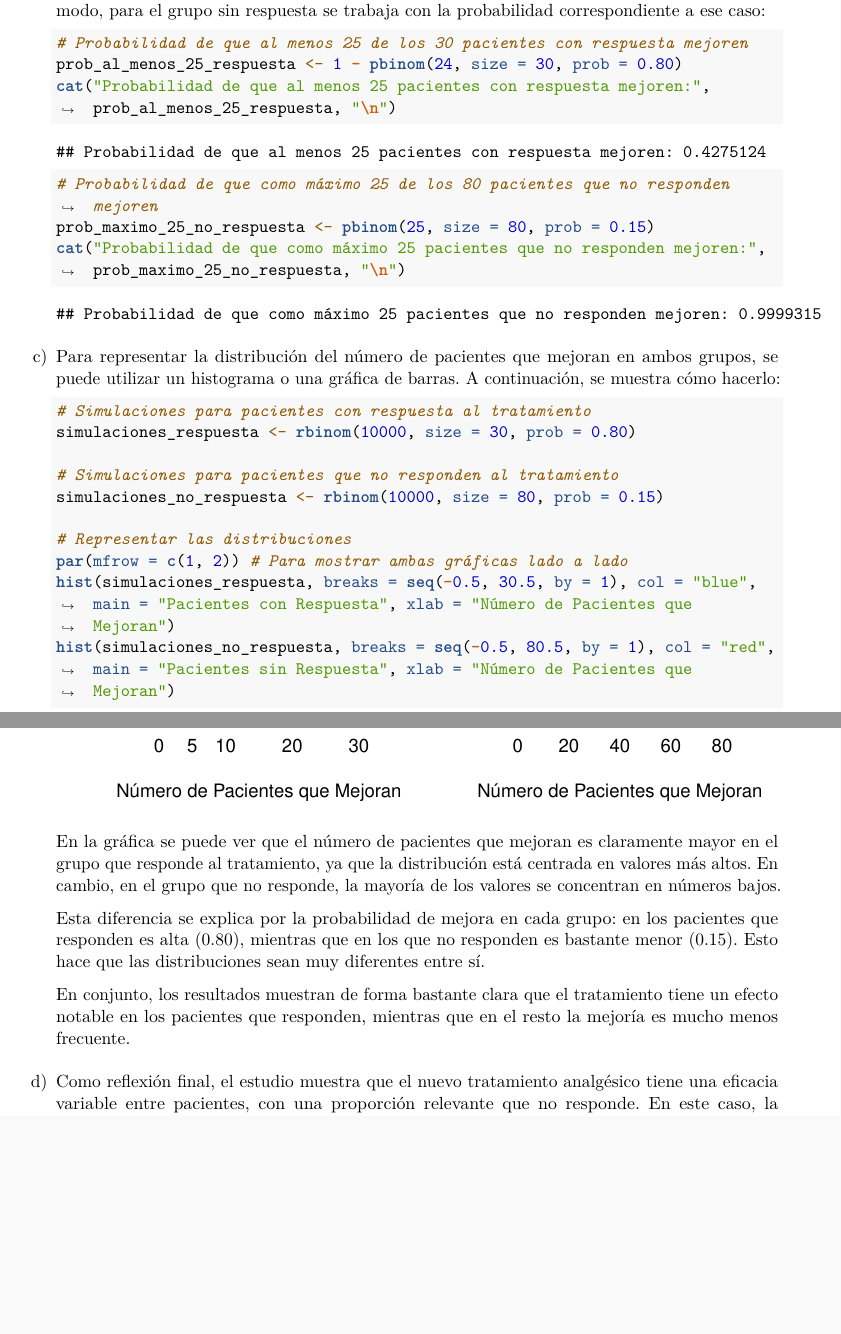
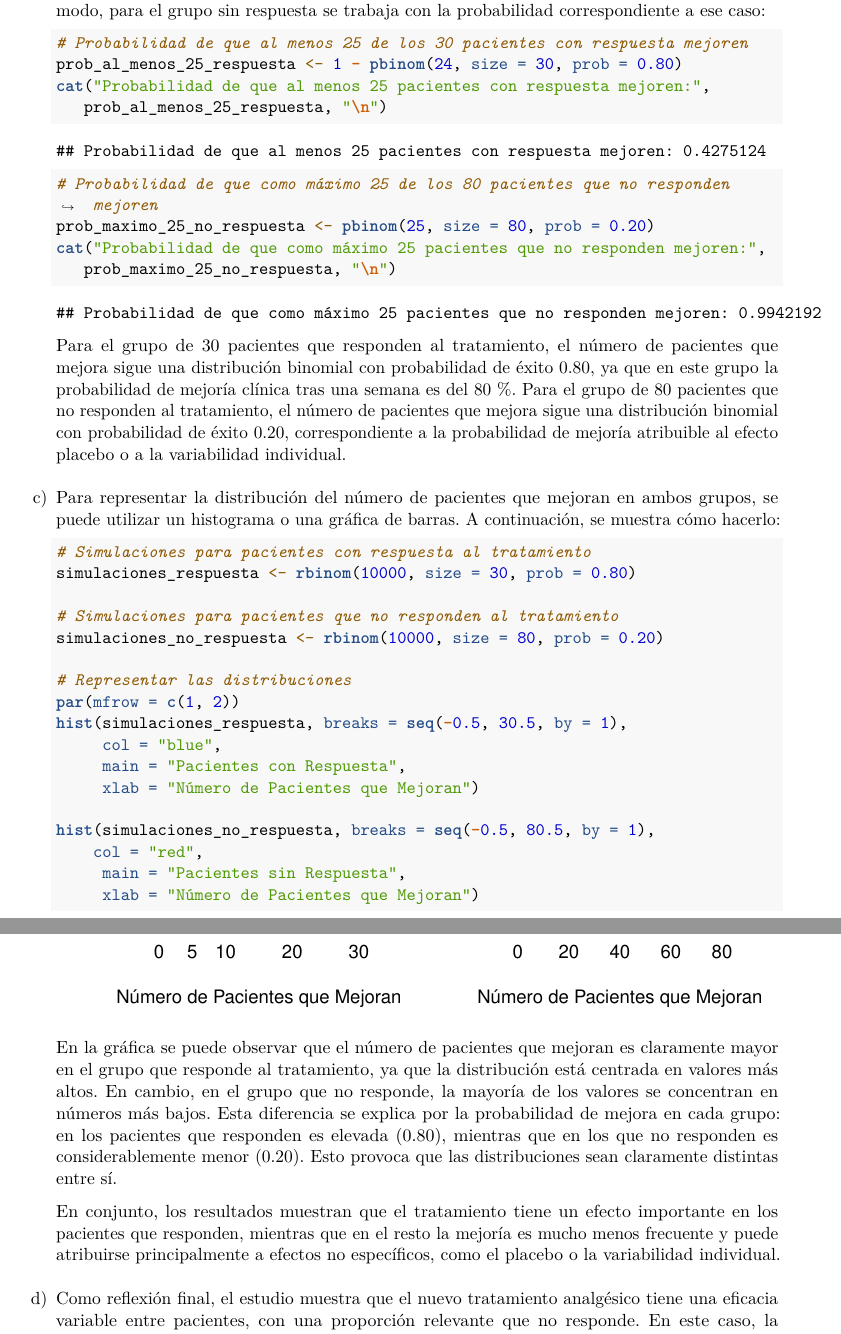
Before and after one commit to Marta-Barea/data-analysis-r, an R Markdown document (report/PEC2_data_analysis_r.Rmd): two parts of pages 21 and 22 of 22, joined at a grey line, cut so that both start at the same text, the shorter picture padded with empty space. Rendered offline with R 4.5, knitr and Pandoc, then LaTeX, with nearby package versions; code that draws random numbers runs with fixed seeds of ours.

Commit message:
fix: improve and correct exercise 5

````diff
--- a/report/PEC2_data_analysis_r.Rmd
+++ b/report/PEC2_data_analysis_r.Rmd
@@ -578,13 +579,16 @@ b) Para calcular la probabilidad de que al menos 25 de los 30 pacientes con resp
    ```{r}
    # Probabilidad de que al menos 25 de los 30 pacientes con respuesta mejoren
    prob_al_menos_25_respuesta <- 1 - pbinom(24, size = 30, prob = 0.80)
-   cat("Probabilidad de que al menos 25 pacientes con respuesta mejoren:", prob_al_menos_25_respuesta, "\n")
+   cat("Probabilidad de que al menos 25 pacientes con respuesta mejoren:",
+      prob_al_menos_25_respuesta, "\n")
 
    # Probabilidad de que como máximo 25 de los 80 pacientes que no responden mejoren
-   prob_maximo_25_no_respuesta <- pbinom(25, size = 80, prob = 0.15)
-   cat("Probabilidad de que como máximo 25 pacientes que no responden mejoren:", prob_maximo_25_no_respuesta, "\n")
+   prob_maximo_25_no_respuesta <- pbinom(25, size = 80, prob = 0.20)
+   cat("Probabilidad de que como máximo 25 pacientes que no responden mejoren:",
+      prob_maximo_25_no_respuesta, "\n")
    ```
-
+     Para el grupo de 30 pacientes que responden al tratamiento, el número de pacientes que mejora sigue una distribución binomial con probabilidad de éxito 0.80, ya que en este grupo la probabilidad de mejoría clínica tras una semana es del 80 %.
+      Para el grupo de 80 pacientes que no responden al tratamiento, el número de pacientes que mejora sigue una distribución binomial con probabilidad de éxito 0.20, correspondiente a la probabilidad de mejoría atribuible al efecto placebo o a la variabilidad individual.
 c) Para representar la distribución del número de pacientes que mejoran en ambos grupos, se puede utilizar un histograma o una gráfica de barras. A continuación, se muestra cómo hacerlo:
 
    ```{r}
@@ -592,18 +596,23 @@ c) Para representar la distribución del número de pacientes que mejoran en amb
    simulaciones_respuesta <- rbinom(10000, size = 30, prob = 0.80)
 
    # Simulaciones para pacientes que no responden al tratamiento
-   simulaciones_no_respuesta <- rbinom(10000, size = 80, prob = 0.15)
+   simulaciones_no_respuesta <- rbinom(10000, size = 80, prob = 0.20)
 
    # Representar las distribuciones
-   par(mfrow = c(1, 2)) # Para mostrar ambas gráficas lado a lado
-   hist(simulaciones_respuesta, breaks = seq(-0.5, 30.5, by = 1), col = "blue", main = "Pacientes con Respuesta", xlab = "Número de Pacientes que Mejoran")
-   hist(simulaciones_no_respuesta, breaks = seq(-0.5, 80.5, by = 1), col = "red", main = "Pacientes sin Respuesta", xlab = "Número de Pacientes que Mejoran")
+   par(mfrow = c(1, 2))
+   hist(simulaciones_respuesta, breaks = seq(-0.5, 30.5, by = 1),
+        col = "blue",
+        main = "Pacientes con Respuesta",
+        xlab = "Número de Pacientes que Mejoran")
+
+   hist(simulaciones_no_respuesta, breaks = seq(-0.5, 80.5, by = 1),
+       col = "red",
+        main = "Pacientes sin Respuesta",
+        xlab = "Número de Pacientes que Mejoran")
    ```
-    En la gráfica se puede ver que el número de pacientes que mejoran es claramente mayor en el grupo que responde al tratamiento, ya que la distribución está centrada en valores más altos. En cambio, en el grupo que no responde, la mayoría de los valores se concentran en números bajos.
+     En la gráfica se puede observar que el número de pacientes que mejoran es claramente mayor en el grupo que responde al tratamiento, ya que la distribución está centrada en valores más altos. En cambio, en el grupo que no responde, la mayoría de los valores se concentran en números más bajos. Esta diferencia se explica por la probabilidad de mejora en cada grupo: en los pacientes que responden es elevada (0.80), mientras que en los que no responden es considerablemente menor (0.20). Esto provoca que las distribuciones sean claramente distintas entre sí.
 
-    Esta diferencia se explica por la probabilidad de mejora en cada grupo: en los pacientes que responden es alta (0.80), mientras que en los que no responden es bastante menor (0.15). Esto hace que las distribuciones sean muy diferentes entre sí.
-
-    En conjunto, los resultados muestran de forma bastante clara que el tratamiento tiene un efecto notable en los pacientes que responden, mientras que en el resto la mejoría es mucho menos frecuente.
+   En conjunto, los resultados muestran que el tratamiento tiene un efecto importante en los pacientes que responden, mientras que en el resto la mejoría es mucho menos frecuente y puede atribuirse principalmente a efectos no específicos, como el placebo o la variabilidad individual.
 
 d) Como reflexión final, el estudio muestra que el nuevo tratamiento analgésico tiene una eficacia variable entre pacientes, con una proporción relevante que no responde. En este caso, la probabilidad de mejoría es mucho mayor en el grupo que sí responde al tratamiento que en el grupo que no responde, tal como se ha visto en los resultados obtenidos.
 
````
Also changed, not shown: report/PEC2_data_analysis_r.pdf, report/PEC2_data_analysis_r.Rmd (1 more changed lines).
